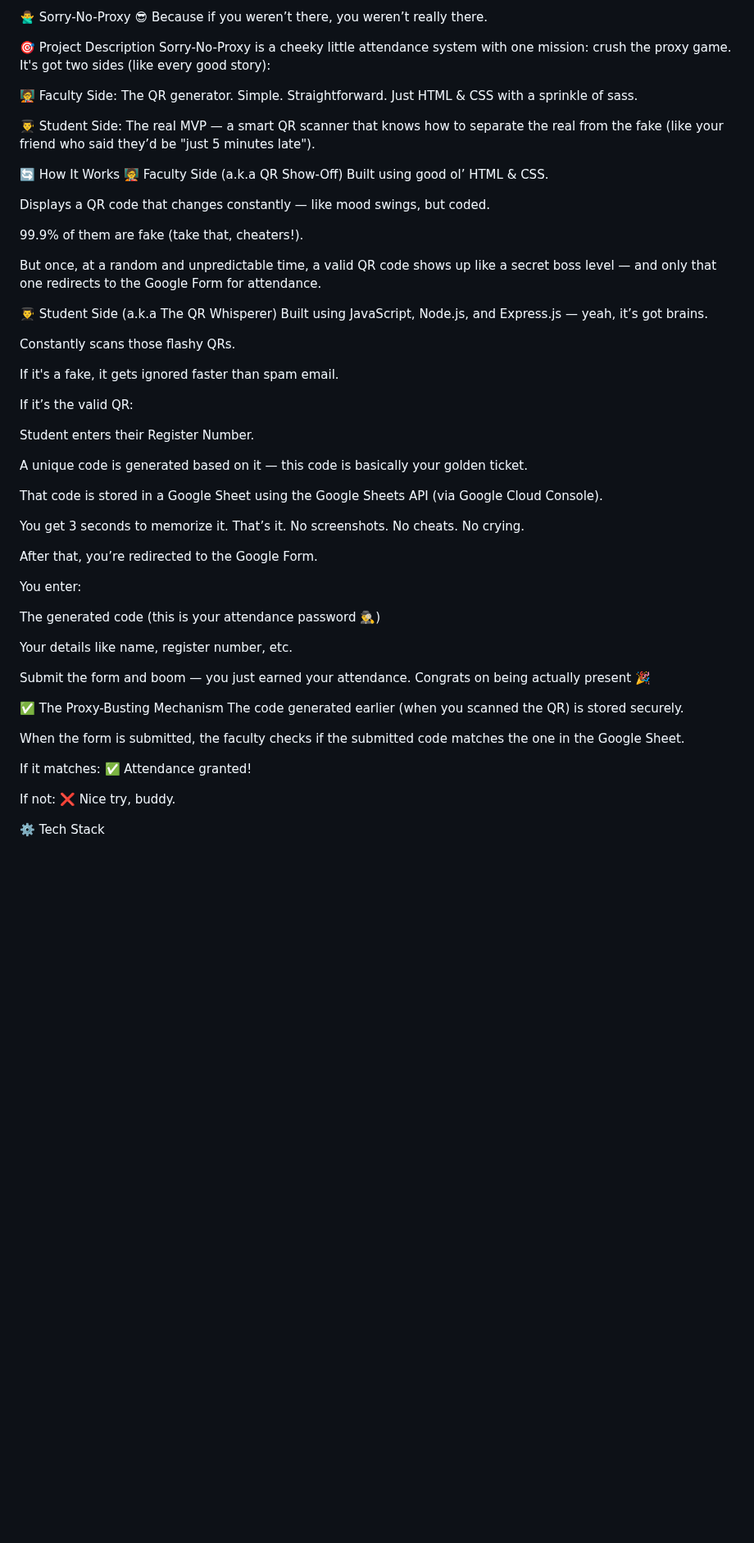
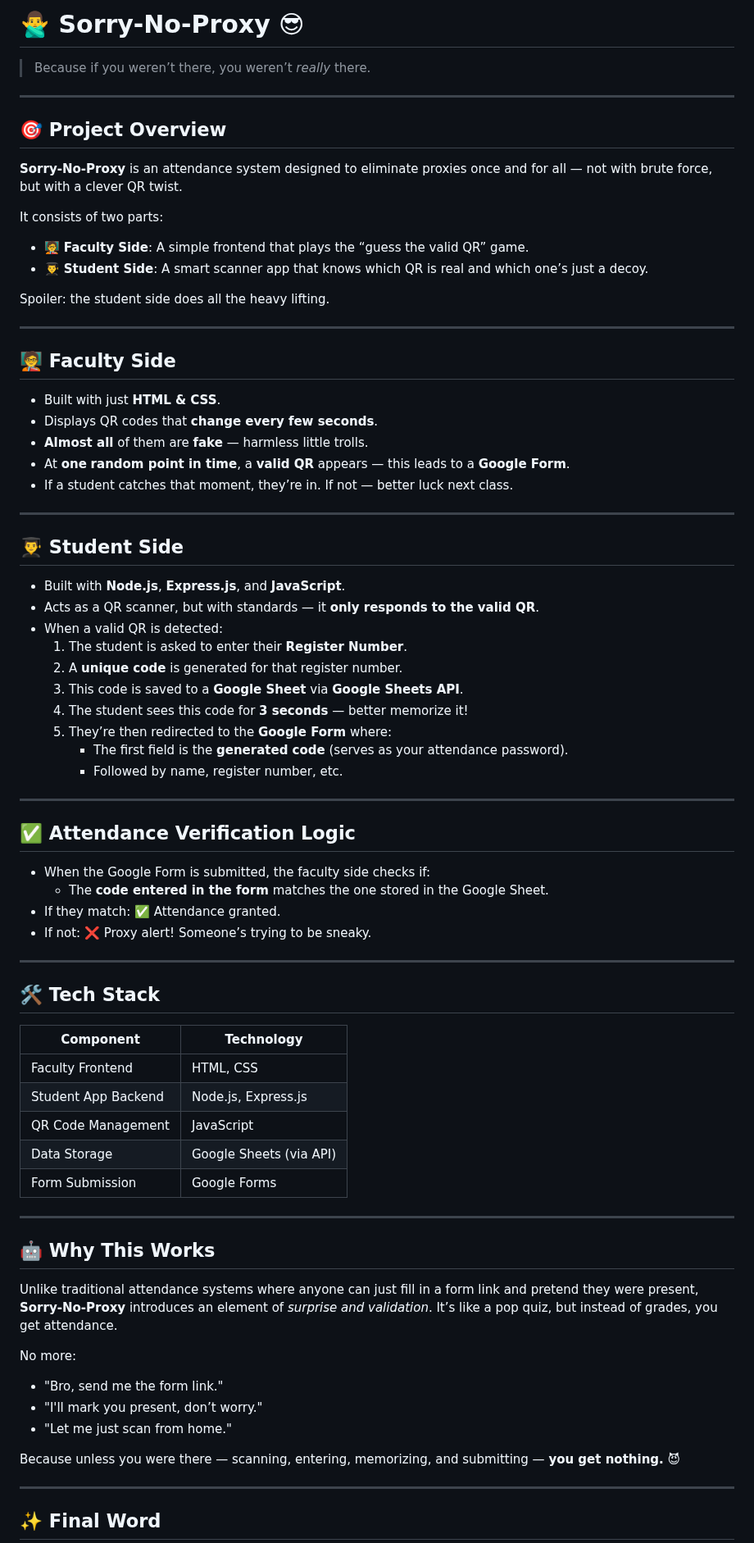
Before and after one commit to JeyaViknan/sorry-no-proxy, a Markdown page: README.md, the part around one of its changes. Shown at 82% size. Rendered like a GitHub page; blank space fills up the shorter version.

```diff
--- a/README.md
+++ b/README.md
@@ -1,59 +1,79 @@
-🙅‍♂️ Sorry-No-Proxy 😎
-Because if you weren’t there, you weren’t really there.
+# 🙅‍♂️ Sorry-No-Proxy 😎
+> Because if you weren’t there, you weren’t *really* there.
 
-🎯 Project Description
-Sorry-No-Proxy is a cheeky little attendance system with one mission: crush the proxy game.
-It's got two sides (like every good story):
+---
 
-🧑‍🏫 Faculty Side: The QR generator. Simple. Straightforward. Just HTML & CSS with a sprinkle of sass.
+## 🎯 Project Overview
 
-👨‍🎓 Student Side: The real MVP — a smart QR scanner that knows how to separate the real from the fake (like your friend who said they’d be "just 5 minutes late").
+**Sorry-No-Proxy** is an attendance system designed to eliminate proxies once and for all — not with brute force, but with a clever QR twist.
 
-🔄 How It Works
-🧑‍🏫 Faculty Side (a.k.a QR Show-Off)
-Built using good ol’ HTML & CSS.
+It consists of two parts:
 
-Displays a QR code that changes constantly — like mood swings, but coded.
+- 🧑‍🏫 **Faculty Side**: A simple frontend that plays the “guess the valid QR” game.
+- 👨‍🎓 **Student Side**: A smart scanner app that knows which QR is real and which one’s just a decoy.
 
-99.9% of them are fake (take that, cheaters!).
+Spoiler: the student side does all the heavy lifting.
 
-But once, at a random and unpredictable time, a valid QR code shows up like a secret boss level — and only that one redirects to the Google Form for attendance.
+---
 
-👨‍🎓 Student Side (a.k.a The QR Whisperer)
-Built using JavaScript, Node.js, and Express.js — yeah, it’s got brains.
+## 🧑‍🏫 Faculty Side
 
-Constantly scans those flashy QRs.
+- Built with just **HTML & CSS**.
+- Displays QR codes that **change every few seconds**.
+- **Almost all** of them are **fake** — harmless little trolls.
+- At **one** **random point in time**, a **valid QR** appears — this leads to a **Google Form**.
+- If a student catches that moment, they’re in. If not — better luck next class.
 
-If it's a fake, it gets ignored faster than spam email.
+---
 
-If it’s the valid QR:
+## 👨‍🎓 Student Side
 
-Student enters their Register Number.
+- Built with **Node.js**, **Express.js**, and **JavaScript**.
+- Acts as a QR scanner, but with standards — it **only responds to the valid QR**.
+- When a valid QR is detected:
+  1. The student is asked to enter their **Register Number**.
+  2. A **unique code** is generated for that register number.
+  3. This code is saved to a **Google Sheet** via **Google Sheets API**.
+  4. The student sees this code for **3 seconds** — better memorize it!
+  5. They’re then redirected to the **Google Form** where:
+     - The first field is the **generated code** (serves as your attendance password).
+     - Followed by name, register number, etc.
 
-A unique code is generated based on it — this code is basically your golden ticket.
+---
 
-That code is stored in a Google Sheet using the Google Sheets API (via Google Cloud Console).
+## ✅ Attendance Verification Logic
 
-You get 3 seconds to memorize it. That’s it. No screenshots. No cheats. No crying.
+- When the Google Form is submitted, the faculty side checks if:
+  - The **code entered in the form** matches the one stored in the Google Sheet.
+- If they match: ✅ Attendance granted.
+- If not: ❌ Proxy alert! Someone’s trying to be sneaky.
 
-After that, you’re redirected to the Google Form.
+---
 
-You enter:
+## 🛠️ Tech Stack
 
-The generated code (this is your attendance password 🕵️‍♂️)
+| Component             | Technology               |
+|----------------------|--------------------------|
+| Faculty Frontend     | HTML, CSS                |
+| Student App Backend  | Node.js, Express.js      |
+| QR Code Management   | JavaScript               |
+| Data Storage         | Google Sheets (via API)  |
+| Form Submission      | Google Forms             |
 
-Your details like name, register number, etc.
+---
 
-Submit the form and boom — you just earned your attendance. Congrats on being actually present 🎉
+## 🤖 Why This Works
 
-✅ The Proxy-Busting Mechanism
-The code generated earlier (when you scanned the QR) is stored securely.
+Unlike traditional attendance systems where anyone can just fill in a form link and pretend they were present, **Sorry-No-Proxy** introduces an element of *surprise and validation*. It’s like a pop quiz, but instead of grades, you get attendance.
 
-When the form is submitted, the faculty checks if the submitted code matches the one in the Google Sheet.
+No more:
+- "Bro, send me the form link."
+- "I'll mark you present, don’t worry."
+- "Let me just scan from home."
 
-If it matches: ✅ Attendance granted!
+Because unless you were there — scanning, entering, memorizing, and submitting — **you get nothing.** 😈
 
-If not: ❌ Nice try, buddy.
+---
 
-⚙️ Tech Stack
+## ✨ Final Word
 
```
Also changed, not shown: other parts of README.md (+4 -29 lines).
